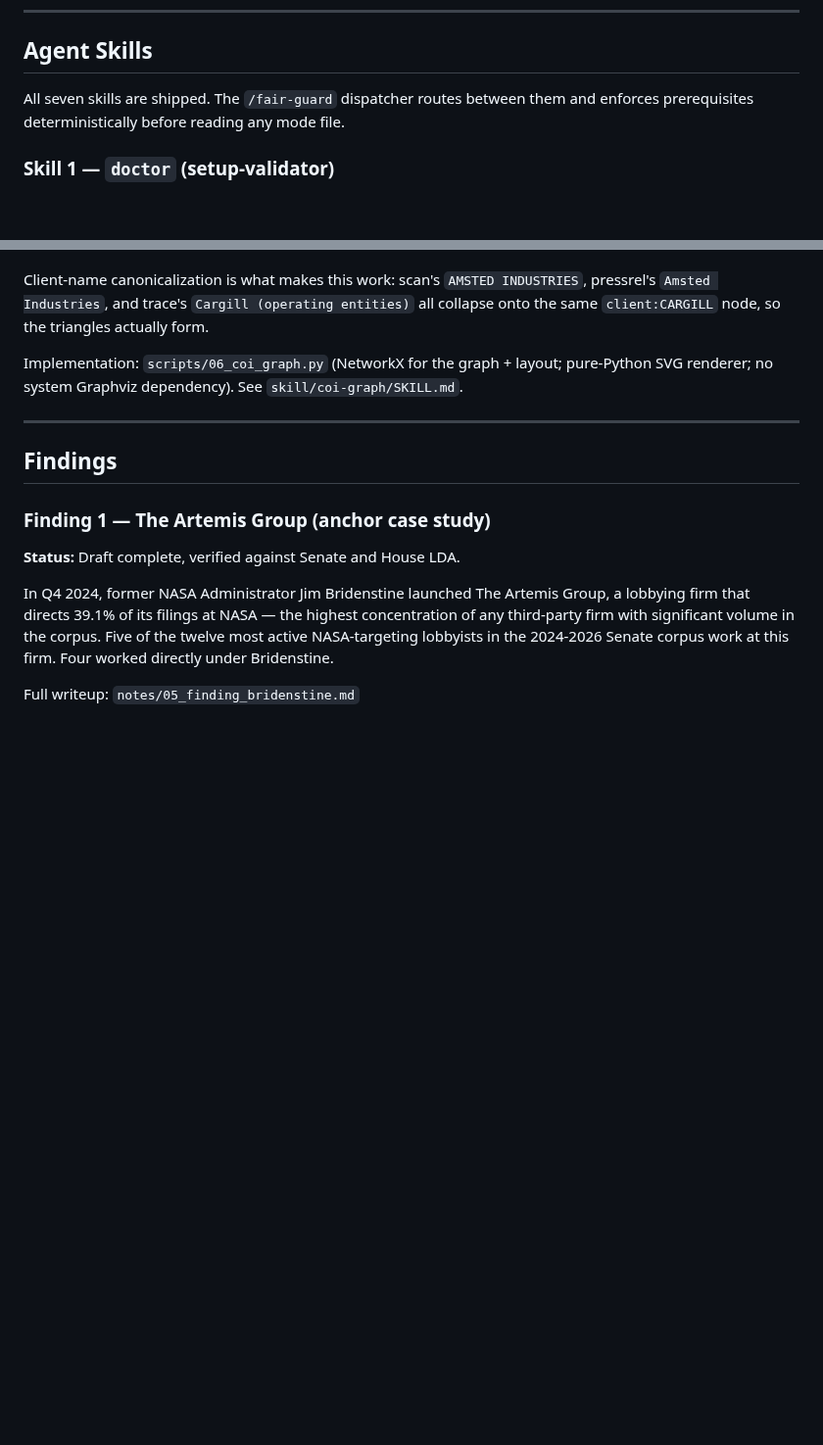
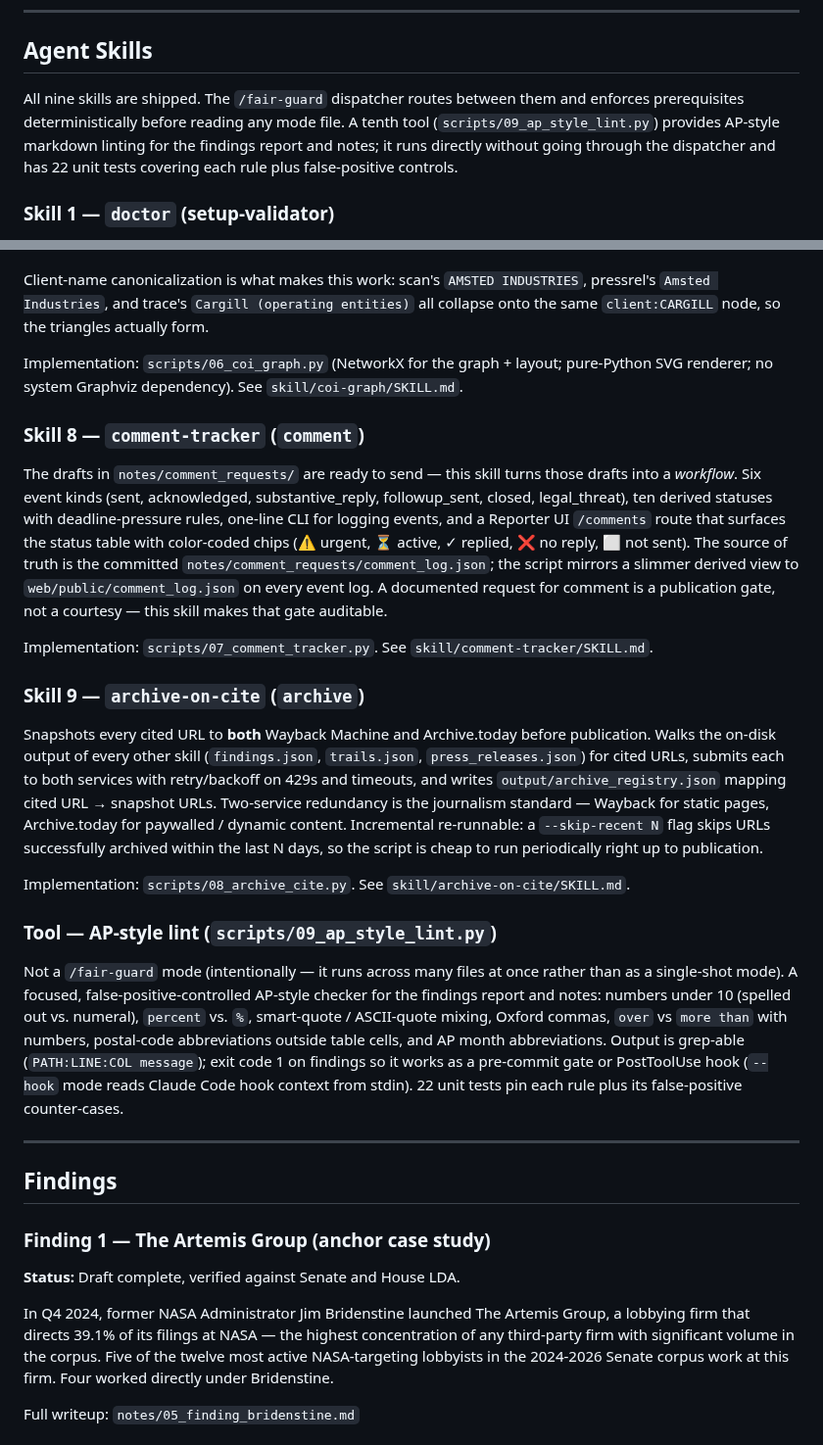
Before and after one commit to MokshitSurana/northwestern-challenge, a Markdown page: README.md, 2 parts joined by grey strips. Shown at 98% size. Drawn GitHub-style; blank space fills up the shorter version.

Commit message:
readme: add comment-tracker, archive-on-cite, and AP-style tool to submission map

```diff
--- a/README.md
+++ b/README.md
@@ -236,8 +238,12 @@ docker compose up
 
 ## Agent Skills
 
-All seven skills are shipped. The `/fair-guard` dispatcher routes between them
+All nine skills are shipped. The `/fair-guard` dispatcher routes between them
 and enforces prerequisites deterministically before reading any mode file.
+A tenth tool (`scripts/09_ap_style_lint.py`) provides AP-style markdown
+linting for the findings report and notes; it runs directly without going
+through the dispatcher and has 22 unit tests covering each rule plus
+false-positive controls.
 
 ### Skill 1 — `doctor` (setup-validator)
 
@@ -353,6 +359,51 @@ Implementation: `scripts/06_coi_graph.py` (NetworkX for the graph + layout;
 pure-Python SVG renderer; no system Graphviz dependency). See
 `skill/coi-graph/SKILL.md`.
 
+### Skill 8 — `comment-tracker` (`comment`)
+
+The drafts in `notes/comment_requests/` are ready to send — this skill
+turns those drafts into a *workflow*. Six event kinds (sent, acknowledged,
+substantive_reply, followup_sent, closed, legal_threat), ten derived
+statuses with deadline-pressure rules, one-line CLI for logging events, and
+a Reporter UI `/comments` route that surfaces the status table with
+color-coded chips (⚠ urgent, ⏳ active, ✓ replied, ❌ no reply, ⬜ not sent).
+The source of truth is the committed `notes/comment_requests/comment_log.json`;
+the script mirrors a slimmer derived view to `web/public/comment_log.json`
+on every event log. A documented request for comment is a publication gate,
+not a courtesy — this skill makes that gate auditable.
+
+Implementation: `scripts/07_comment_tracker.py`. See
+`skill/comment-tracker/SKILL.md`.
+
+### Skill 9 — `archive-on-cite` (`archive`)
+
+Snapshots every cited URL to **both** Wayback Machine and Archive.today
+before publication. Walks the on-disk output of every other skill
+(`findings.json`, `trails.json`, `press_releases.json`) for cited URLs,
+submits each to both services with retry/backoff on 429s and timeouts, and
+writes `output/archive_registry.json` mapping cited URL → snapshot URLs.
+Two-service redundancy is the journalism standard — Wayback for static
+pages, Archive.today for paywalled / dynamic content. Incremental
+re-runnable: a `--skip-recent N` flag skips URLs successfully archived
+within the last N days, so the script is cheap to run periodically right
+up to publication.
+
+Implementation: `scripts/08_archive_cite.py`. See
+`skill/archive-on-cite/SKILL.md`.
+
+### Tool — AP-style lint (`scripts/09_ap_style_lint.py`)
+
+Not a `/fair-guard` mode (intentionally — it runs across many files at once
+rather than as a single-shot mode). A focused, false-positive-controlled
+AP-style checker for the findings report and notes: numbers under 10
+(spelled out vs. numeral), `percent` vs. `%`, smart-quote / ASCII-quote
+mixing, Oxford commas, `over` vs `more than` with numbers, postal-code
+abbreviations outside table cells, and AP month abbreviations. Output is
+grep-able (`PATH:LINE:COL message`); exit code 1 on findings so it works
+as a pre-commit gate or PostToolUse hook (`--hook` mode reads Claude Code
+hook context from stdin). 22 unit tests pin each rule plus its
+false-positive counter-cases.
+
 ---
 
 ## Findings
```
Also changed, not shown: other parts of README.md (+3 -1 lines).
